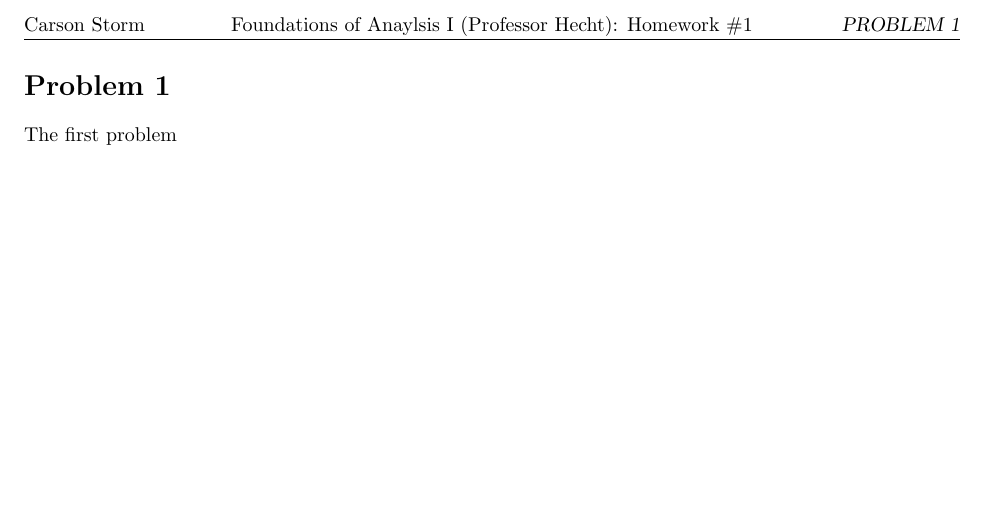
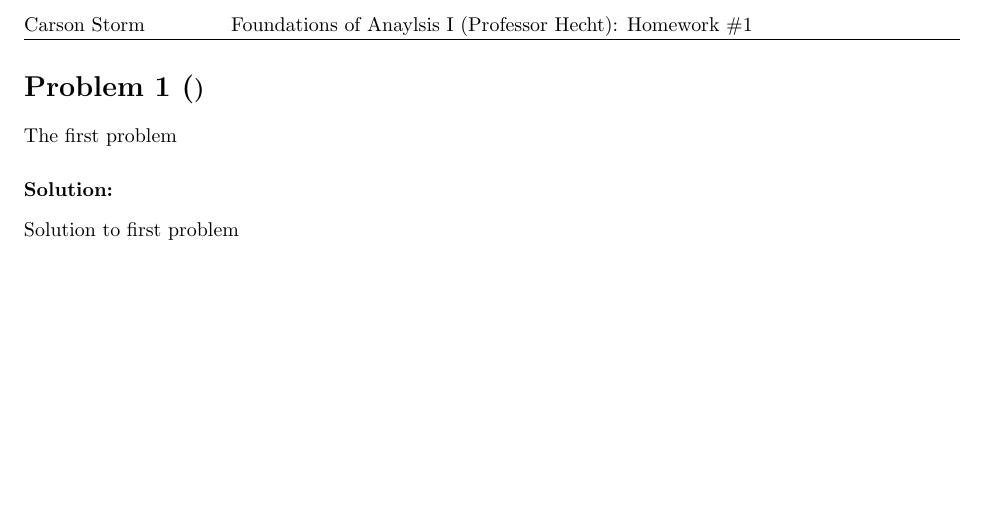
Before and after one commit to stormymcstorm/math-homework-template, a LaTeX problem sheet (example.tex, which reads mathhomework.cls): part of page 2 of 2, cut so that both start at the same text. Compiled offline with pdfLaTeX.

Commit message:
update template

```diff
--- a/example.tex
+++ b/example.tex
@@ -16,5 +16,9 @@
 
     \begin{problem}
         The first problem
+
+        \begin{solution}
+            Solution to first problem
+        \end{solution}
     \end{problem}
 \end{document}
--- a/mathhomework.cls
+++ b/mathhomework.cls
@@ -7,6 +7,9 @@
 \RequirePackage{ifthen}
 \RequirePackage{fancyhdr}
 \RequirePackage{extramarks}
+\RequirePackage{amsthm}
+\RequirePackage{amssymb}
+\RequirePackage{amsmath}
 
 % Assignment Info Variables
 \newcommand{\@coursetitle}{{\em No course title specified}}
@@ -64,7 +67,7 @@
 
 % Problem Sections
 \newcommand{\@enterProblemHeader}[1]{
-    \nobreak\extramarks{}{Problem \arabic{#1} continued on next page\ldots}\nobreak{}
+    % \nobreak\extramarks{}{Problem \arabic{#1} continued on next page\ldots}\nobreak{}
     \nobreak\extramarks{Problem \arabic{#1} (continued)}{Problem \arabic{#1} continued on next page\ldots}\nobreak{}
 }
 
@@ -78,12 +81,20 @@
 \setcounter{@problemCounter}{1}
 \nobreak\extramarks{Problem \arabic{@problemCounter}}{}\nobreak{}
 
-\newenvironment{problem}[1][-1]{
-    \ifnum#1>0
-        \setcounter{@problemCounter}{#1}
-    \fi
-    \section{Problem \arabic{@problemCounter}}
+\newenvironment{problem}[1][]{
+    \section*{Problem \arabic{@problemCounter} (\large{#1})}
     \@enterProblemHeader{@problemCounter}
+
+    \newenvironment{solution}[1][Solution:]{
+        \subsubsection*{##1}
+        \noindent\ignorespaces
+    }{}
+
+    \newcommand{\labeleq}[1]{\label{eq:\thesubsection##1}}
+    \newcommand{\refeq}[1]{\ref{eq:\thesubsection##1}}
 }{
     \@exitProblemHeader{@problemCounter}
+    \setcounter{equation}{0}
+    \par\noindent%
+    \ignorespacesafterend
 }
```
Also changed, not shown: example.pdf.
